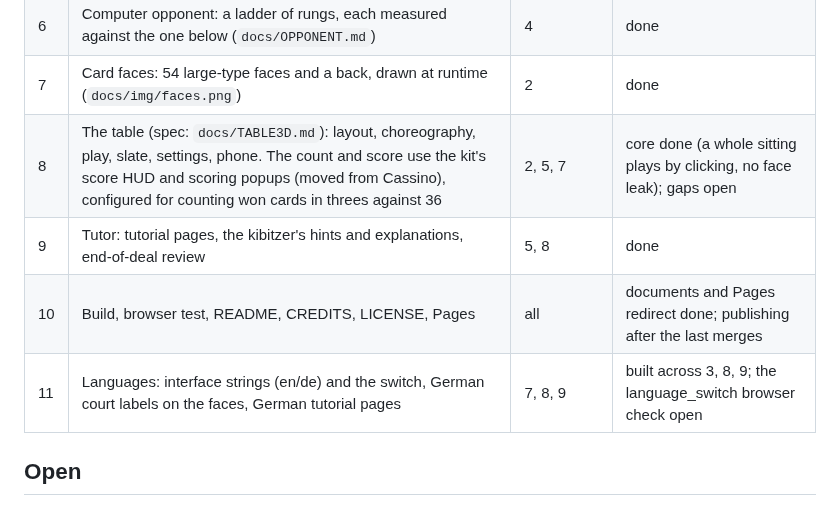
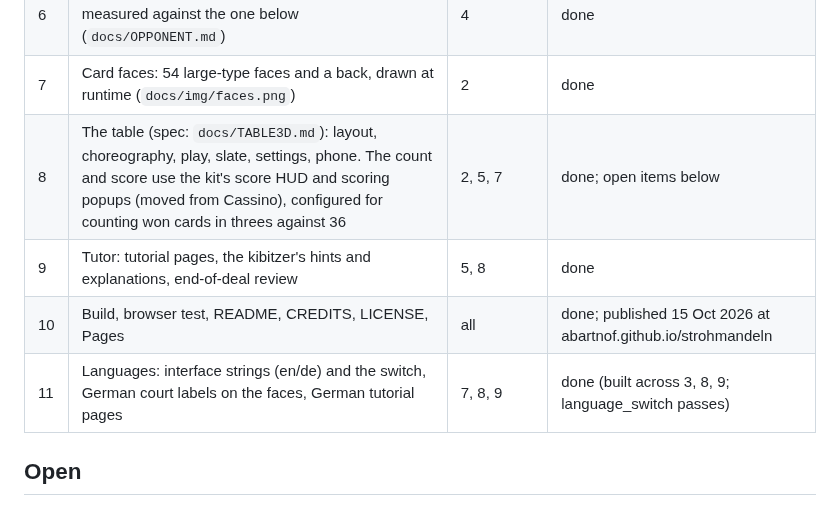
Before and after one commit to abartnof/strohmandeln, a Markdown page: PLAN.md, the part around the change. Drawn GitHub-style.

Commit message:
Plan: work packages 8 and 11 done; published
Co-Authored-By: Claude Opus 5.5 <noreply@anthropic.com>
Claude-Session: https://claude.ai/code/session_01UKVbJJrgrbPYFmY2QB3KJD

```diff
--- a/PLAN.md
+++ b/PLAN.md
@@ -43,10 +43,10 @@ terminal client. Built on the parts of Cassino and Piquet that carry over.
 | 5 | `strohmandeln-wasm` and `strohmandeln-cli`, with `docs/PROTOCOL.md` | 4 | done |
 | 6 | Computer opponent: a ladder of rungs, each measured against the one below (`docs/OPPONENT.md`) | 4 | done |
 | 7 | Card faces: 54 large-type faces and a back, drawn at runtime (`docs/img/faces.png`) | 2 | done |
-| 8 | The table (spec: `docs/TABLE3D.md`): layout, choreography, play, slate, settings, phone. The count and score use the kit's score HUD and scoring popups (moved from Cassino), configured for counting won cards in threes against 36 | 2, 5, 7 | core done (a whole sitting plays by clicking, no face leak); gaps open |
+| 8 | The table (spec: `docs/TABLE3D.md`): layout, choreography, play, slate, settings, phone. The count and score use the kit's score HUD and scoring popups (moved from Cassino), configured for counting won cards in threes against 36 | 2, 5, 7 | done; open items below |
 | 9 | Tutor: tutorial pages, the kibitzer's hints and explanations, end-of-deal review | 5, 8 | done |
-| 10 | Build, browser test, README, CREDITS, LICENSE, Pages | all | documents and Pages redirect done; publishing after the last merges |
-| 11 | Languages: interface strings (en/de) and the switch, German court labels on the faces, German tutorial pages | 7, 8, 9 | built across 3, 8, 9; the language_switch browser check open |
+| 10 | Build, browser test, README, CREDITS, LICENSE, Pages | all | done; published 15 Oct 2026 at abartnof.github.io/strohmandeln |
+| 11 | Languages: interface strings (en/de) and the switch, German court labels on the faces, German tutorial pages | 7, 8, 9 | done (built across 3, 8, 9; language_switch passes) |
 
 ## Open
 
```
